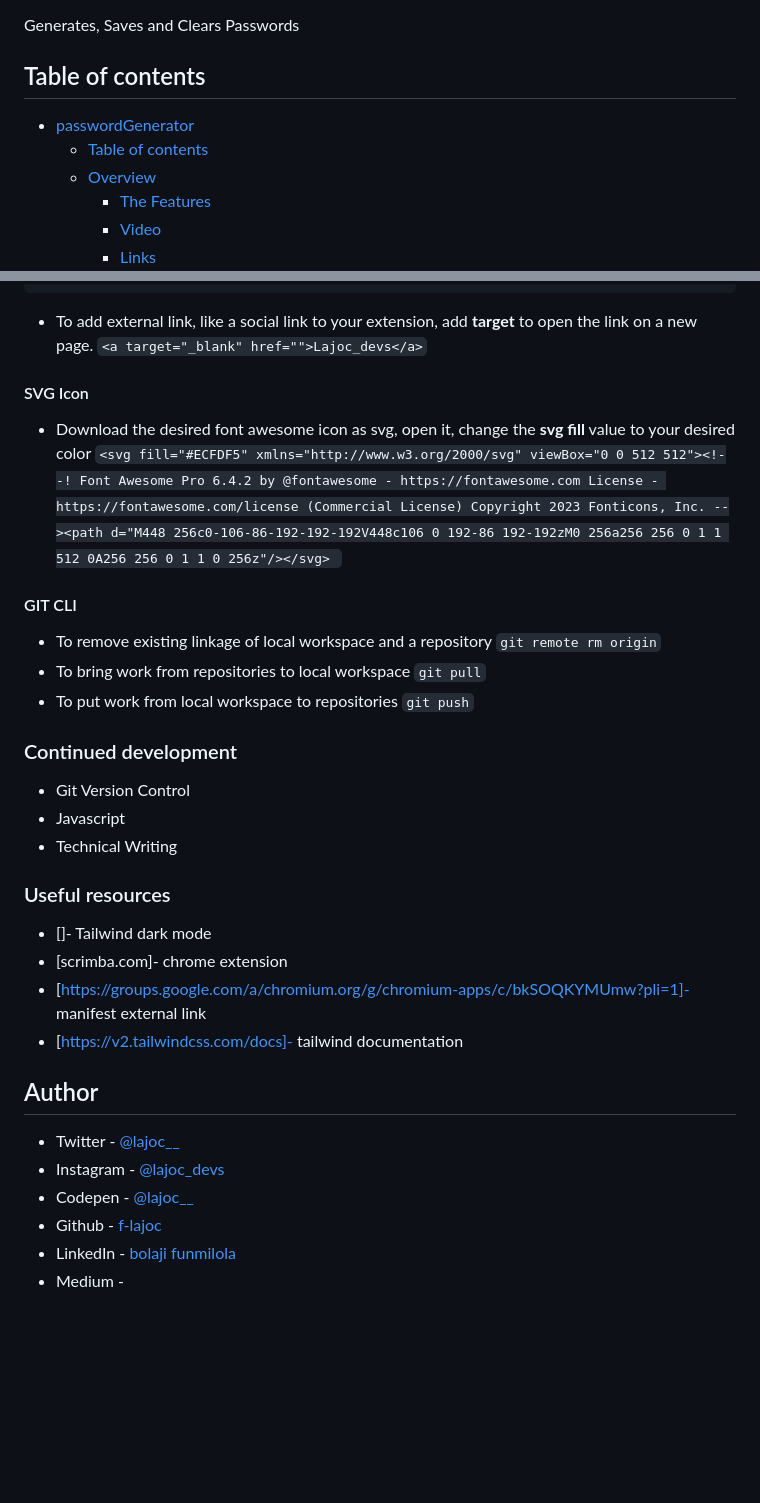
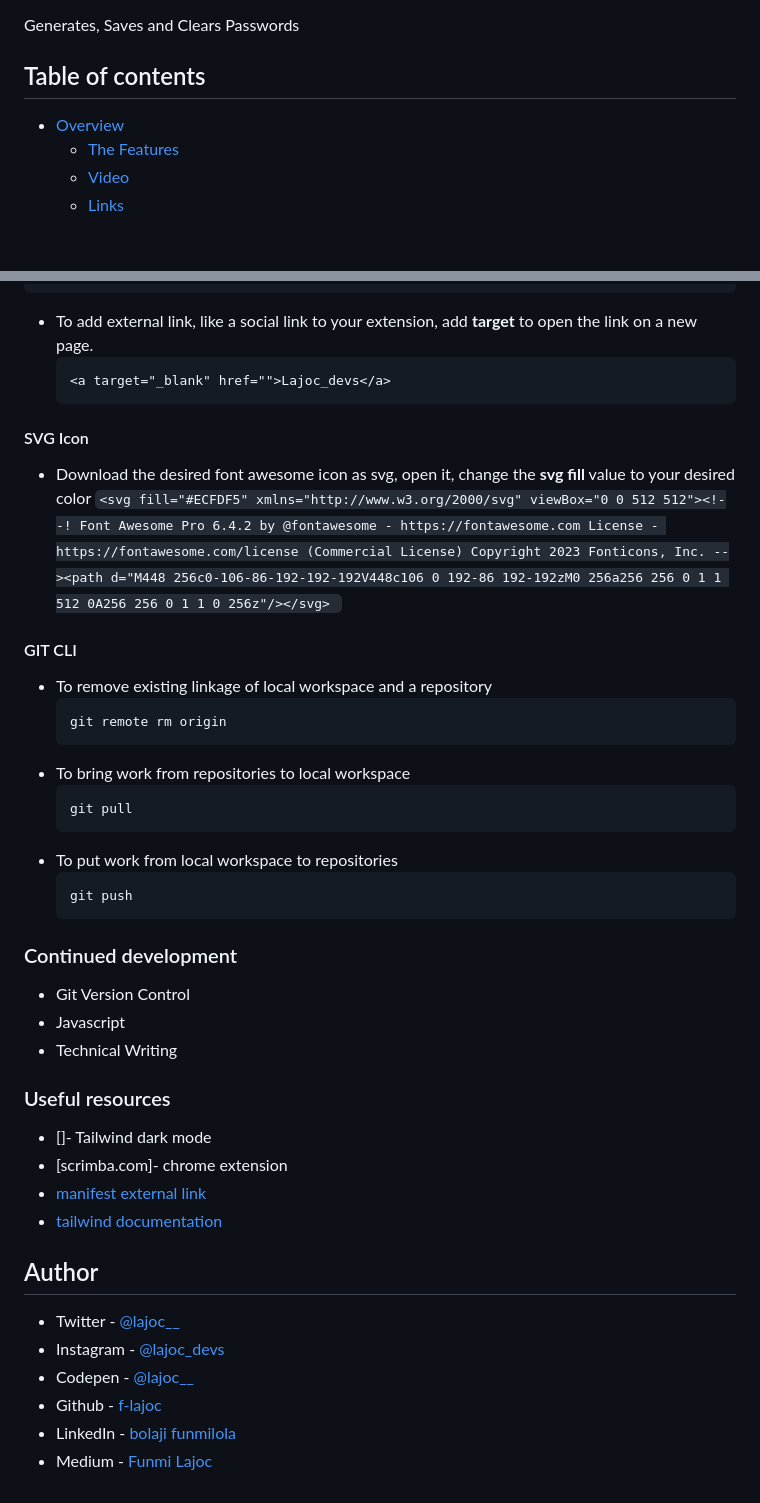
Before and after one commit to f-lajoc/passwordGenerator, a Markdown page: readMe.md, 2 parts joined by grey strips. Rendered like a GitHub page; blank space fills up the shorter version.

````diff
--- a/readMe.md
+++ b/readMe.md
@@ -3,9 +3,6 @@ Generates, Saves and Clears Passwords
 
 
 ## Table of contents
-
-- [passwordGenerator](#passwordgenerator)
-  - [Table of contents](#table-of-contents)
   - [Overview](#overview)
     - [The Features](#the-features)
     - [Video](#video)
@@ -113,7 +113,9 @@ link will be generated by github
 }
 ```
 - To add external link, like a social link to your extension, add **target** to open the link on a new page.
-  `<a target="_blank" href="">Lajoc_devs</a>`
+  ```html
+  <a target="_blank" href="">Lajoc_devs</a>
+  ```
 
 #### SVG Icon
 - Download the desired font awesome icon as svg, open it, change the **svg fill** value to your desired color
@@ -122,11 +124,17 @@ link will be generated by github
 
 #### GIT CLI
 - To remove existing linkage of local workspace and a repository
-  `git remote rm origin`
+  ```
+  git remote rm origin
+  ```
 - To bring work from repositories to local workspace
-  `git pull`
+  ```
+  git pull
+  ```
 - To put work from local workspace to repositories
-  `git push`
+  ```
+  git push
+  ```
 ### Continued development
 
 - Git Version Control
@@ -135,8 +143,8 @@ link will be generated by github
 ### Useful resources
 - []- Tailwind dark mode
 - [scrimba.com]- chrome extension
-- [https://groups.google.com/a/chromium.org/g/chromium-apps/c/bkSOQKYMUmw?pli=1]- manifest external link
-- [https://v2.tailwindcss.com/docs]- tailwind documentation
+- [manifest external link](https://groups.google.com/a/chromium.org/g/chromium-apps/c/bkSOQKYMUmw?pli=1)
+- [tailwind documentation](https://v2.tailwindcss.com/docs)
 
 ## Author
 - Twitter - [@lajoc__](https://www.twitter.com/lajoc__)
@@ -144,4 +152,4 @@ link will be generated by github
 - Codepen - [@lajoc__](https://codepen.io/lajoc__/pen/bGvYWjR)
 - Github - [f-lajoc ](https://github.com/f-lajoc)
 - LinkedIn - [bolaji funmilola](https://www.linkedin.com/in/funmilola-b-b4044b13b)
-- Medium -
+- Medium - [Funmi Lajoc](https://medium.com/@lajoc_)
````
Also changed, not shown: other parts of readMe.md (+11 -8 lines).
